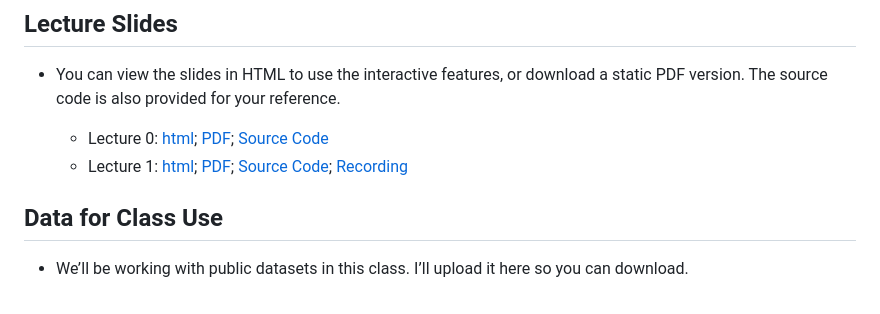
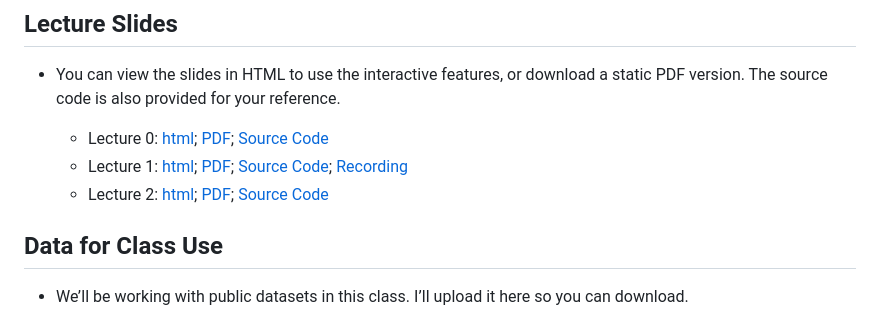
Before and after one commit to joycqy/R_Review_2025, a Markdown page: README.md, the part around the change. Rendered like a GitHub page.

```diff
--- a/README.md
+++ b/README.md
@@ -22,6 +22,7 @@ This is the home repository for the R-review class for incoming Ph.D. students i
 
   - Lecture 0: [html](https://joycqy.github.io/Lec0.html); [PDF](Lecture_0/Lec0.pdf); [Source Code](Lecture_0)
   - Lecture 1: [html](https://joycqy.github.io/Lec1.html); [PDF](Lecture_1/Lec1.pdf); [Source Code](Lecture_1); [Recording](https://www.youtube.com/watch?v=viUixCE-N2w)
+  - Lecture 2: [html](https://joycqy.github.io/Lec2.html); [PDF](Lecture_2/Lec2.pdf); [Source Code](Lecture_2)
 
 ## Data for Class Use
 
```
